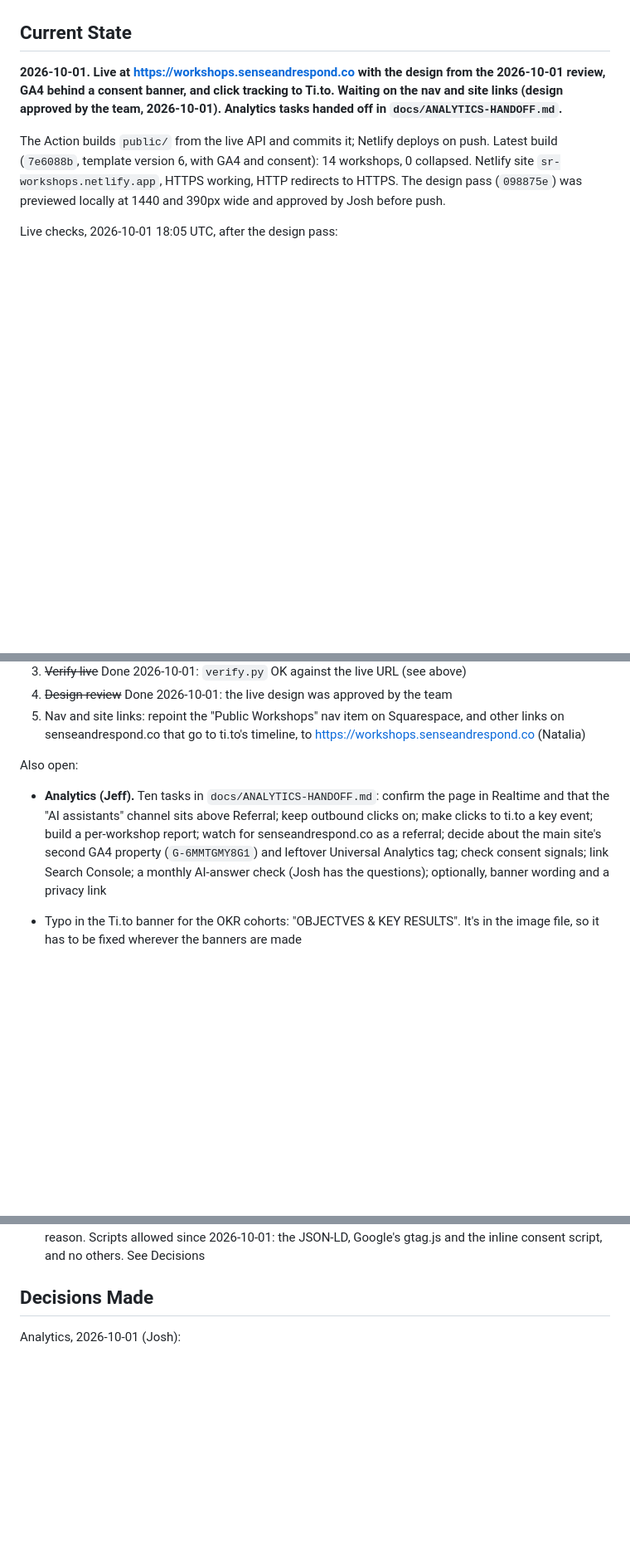
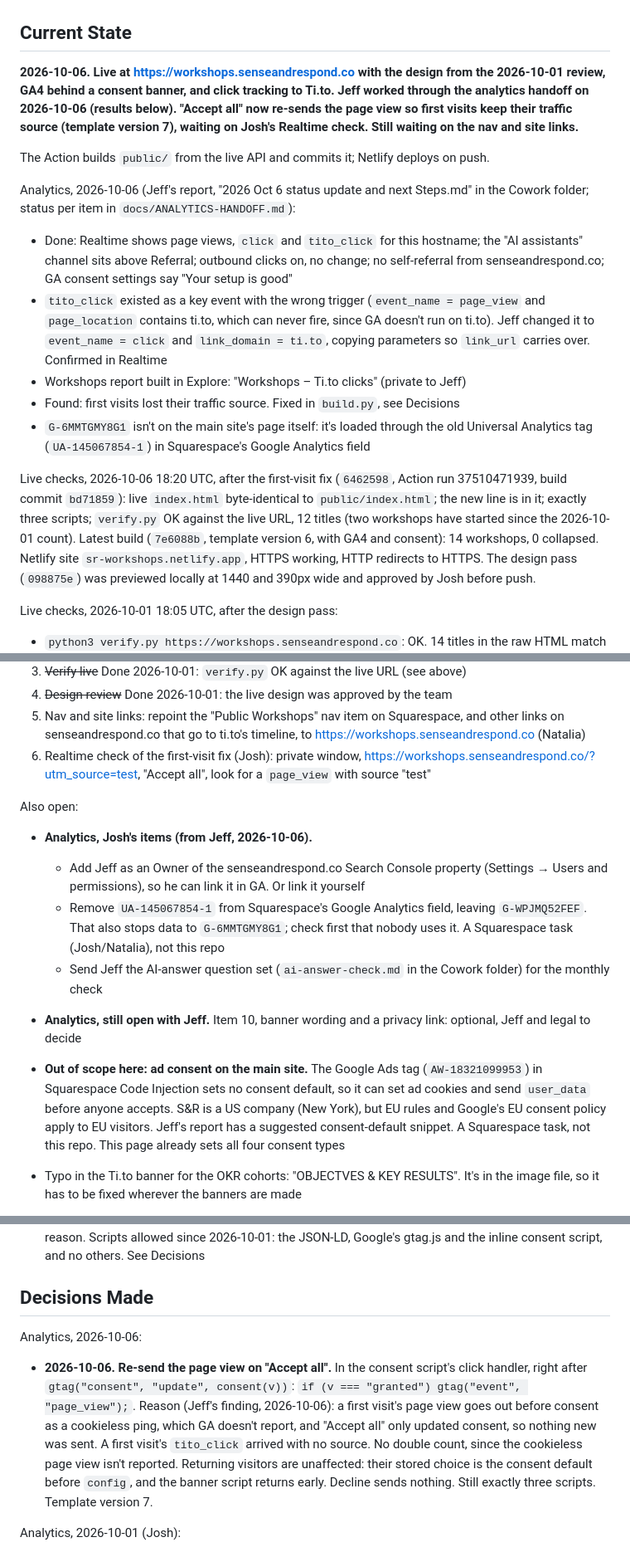
Before and after one commit to Sense-Respond/sr-workshops-mirror, a Markdown page: PROJECT_BRIEF.md, 3 parts joined by grey strips. Shown at 83% size. GitHub-like rendering; blank space fills up the shorter version.

```diff
--- a/PROJECT_BRIEF.md
+++ b/PROJECT_BRIEF.md
@@ -4,12 +4,32 @@
 
 ## Current State
 
-**2026-10-01. Live at https://workshops.senseandrespond.co with the design from the
-2026-10-01 review, GA4 behind a consent banner, and click tracking to Ti.to. Waiting on
-the nav and site links (design approved by the team, 2026-10-01). Analytics tasks handed off in
-`docs/ANALYTICS-HANDOFF.md`.**
+**2026-10-06. Live at https://workshops.senseandrespond.co with the design from the
+2026-10-01 review, GA4 behind a consent banner, and click tracking to Ti.to. Jeff worked
+through the analytics handoff on 2026-10-06 (results below). "Accept all" now re-sends the
+page view so first visits keep their traffic source (template version 7), waiting on Josh's
+Realtime check. Still waiting on the nav and site links.**
 
 The Action builds `public/` from the live API and commits it; Netlify deploys on push.
+
+Analytics, 2026-10-06 (Jeff's report, "2026 Oct 6 status update and next Steps.md" in the
+Cowork folder; status per item in `docs/ANALYTICS-HANDOFF.md`):
+- Done: Realtime shows page views, `click` and `tito_click` for this hostname; the "AI
+  assistants" channel sits above Referral; outbound clicks on, no change; no self-referral
+  from senseandrespond.co; GA consent settings say "Your setup is good"
+- `tito_click` existed as a key event with the wrong trigger (`event_name = page_view` and
+  `page_location` contains ti.to, which can never fire, since GA doesn't run on ti.to). Jeff
+  changed it to `event_name = click` and `link_domain = ti.to`, copying parameters so
+  `link_url` carries over. Confirmed in Realtime
+- Workshops report built in Explore: "Workshops – Ti.to clicks" (private to Jeff)
+- Found: first visits lost their traffic source. Fixed in `build.py`, see Decisions
+- `G-6MMTGMY8G1` isn't on the main site's page itself: it's loaded through the old Universal
+  Analytics tag (`UA-145067854-1`) in Squarespace's Google Analytics field
+
+Live checks, 2026-10-06 18:20 UTC, after the first-visit fix (`6462598`, Action run
+37510471939, build commit `bd71859`): live `index.html` byte-identical to `public/index.html`;
+the new line is in it; exactly three scripts; `verify.py` OK against the live URL, 12 titles
+(two workshops have started since the 2026-10-01 count).
 Latest build (`7e6088b`, template version 6, with GA4 and consent): 14 workshops, 0 collapsed. Netlify site
 `sr-workshops.netlify.app`, HTTPS working, HTTP redirects to HTTPS. The design pass
 (`098875e`) was previewed locally at 1440 and 390px wide and approved by Josh before push.
@@ -102,15 +122,27 @@ Open, in order:
 5. Nav and site links: repoint the "Public Workshops" nav item on Squarespace, and other
    links on senseandrespond.co that go to ti.to's timeline, to
    https://workshops.senseandrespond.co (Natalia)
+6. Realtime check of the first-visit fix (Josh): private window,
+   https://workshops.senseandrespond.co/?utm_source=test, "Accept all", look for a
+   `page_view` with source "test"
 
 Also open:
-- **Analytics (Jeff).** Ten tasks in `docs/ANALYTICS-HANDOFF.md`: confirm the page in
-  Realtime and that the "AI assistants" channel sits above Referral; keep outbound clicks on;
-  make clicks to ti.to a key event; build a per-workshop report; watch for
-  senseandrespond.co as a referral; decide about the main site's second GA4 property
-  (`G-6MMTGMY8G1`) and leftover Universal Analytics tag; check consent signals; link Search
-  Console; a monthly AI-answer check (Josh has the questions); optionally, banner wording
-  and a privacy link
+- **Analytics, Josh's items (from Jeff, 2026-10-06).**
+  - Add Jeff as an Owner of the senseandrespond.co Search Console property (Settings → Users
+    and permissions), so he can link it in GA. Or link it yourself
+  - Remove `UA-145067854-1` from Squarespace's Google Analytics field, leaving
+    `G-WPJMQ52FEF`. That also stops data to `G-6MMTGMY8G1`; check first that nobody uses it.
+    A Squarespace task (Josh/Natalia), not this repo
+  - Send Jeff the AI-answer question set (`ai-answer-check.md` in the Cowork folder) for the
+    monthly check
+- **Analytics, still open with Jeff.** Item 10, banner wording and a privacy link: optional,
+  Jeff and legal to decide
+- **Out of scope here: ad consent on the main site.** The Google Ads tag
+  (`AW-18321099953`) in Squarespace Code Injection sets no consent default, so it can set ad
+  cookies and send `user_data` before anyone accepts. S&R is a US company (New York), but EU
+  rules and Google's EU consent policy apply to EU visitors. Jeff's report has a suggested
+  consent-default snippet. A Squarespace task, not this repo. This page already sets all
+  four consent types
 - Typo in the Ti.to banner for the OKR cohorts: "OBJECTVES & KEY RESULTS". It's in the image
   file, so it has to be fixed wherever the banners are made
 - **"Go back" button (Natalia, next pass).** A button that returns visitors to the page they
@@ -179,6 +211,18 @@ scrapped. See `docs/FINDINGS.md`.
   inline consent script, and no others. See Decisions
 
 ## Decisions Made
+
+Analytics, 2026-10-06:
+
+- **2026-10-06. Re-send the page view on "Accept all".** In the consent script's click
+  handler, right after `gtag("consent", "update", consent(v))`:
+  `if (v === "granted") gtag("event", "page_view");`. Reason (Jeff's finding, 2026-10-06): a
+  first visit's page view goes out before consent as a cookieless ping, which GA doesn't
+  report, and "Accept all" only updated consent, so nothing new was sent. A first visit's
+  `tito_click` arrived with no source. No double count, since the cookieless page view isn't
+  reported. Returning visitors are unaffected: their stored choice is the consent default
+  before `config`, and the banner script returns early. Decline sends nothing. Still exactly
+  three scripts. Template version 7.
 
 Analytics, 2026-10-01 (Josh):
 
```
Also changed, not shown: other parts of PROJECT_BRIEF.md (+2 -2 lines), docs/ANALYTICS-HANDOFF.md (+53 -10 lines).
